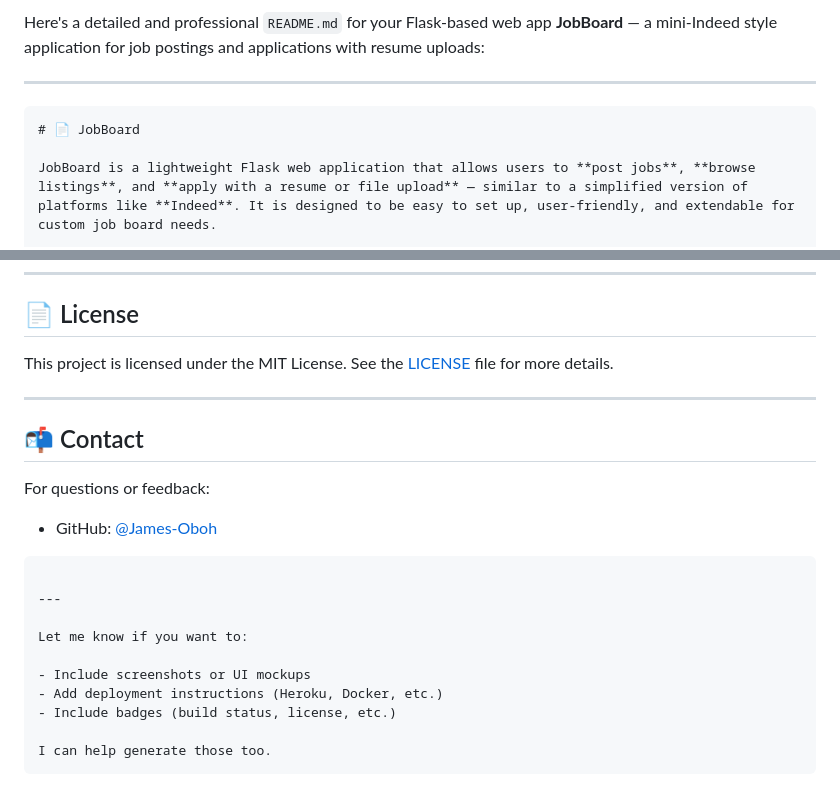
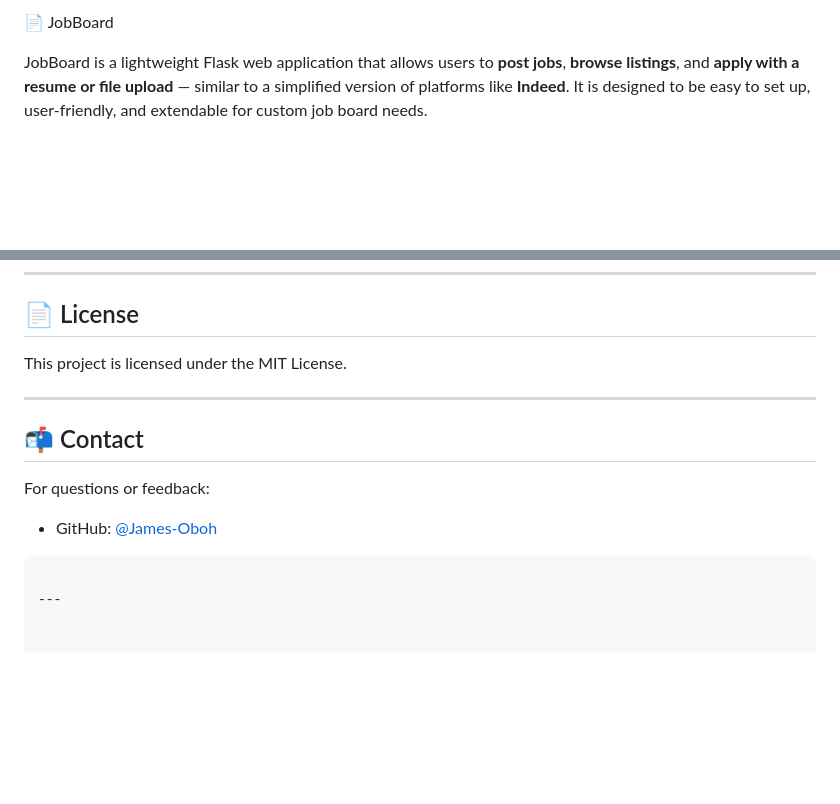
Before and after one commit to James-Oboh/JobBoard, a Markdown page: README.md, 2 parts joined by grey strips. Drawn GitHub-style; blank space fills up the shorter version.

````diff
--- a/README.md
+++ b/README.md
@@ -1,9 +1,4 @@
-Here's a detailed and professional `README.md` for your Flask-based web app **JobBoard** — a mini-Indeed style application for job postings and applications with resume uploads:
-
----
-
-```markdown
-# 📄 JobBoard
+📄 JobBoard
 
 JobBoard is a lightweight Flask web application that allows users to **post jobs**, **browse listings**, and **apply with a resume or file upload** — similar to a simplified version of platforms like **Indeed**. It is designed to be easy to set up, user-friendly, and extendable for custom job board needs.
 
@@ -153,7 +148,7 @@ Contributions are welcome!
 
 ## 📄 License
 
-This project is licensed under the MIT License. See the [LICENSE](LICENSE) file for more details.
+This project is licensed under the MIT License.
 
 ---
 
@@ -167,12 +162,3 @@ For questions or feedback:
 ```
 
 ---
-
-Let me know if you want to:
-
-- Include screenshots or UI mockups
-- Add deployment instructions (Heroku, Docker, etc.)
-- Include badges (build status, license, etc.)
-
-I can help generate those too.
-```
````
